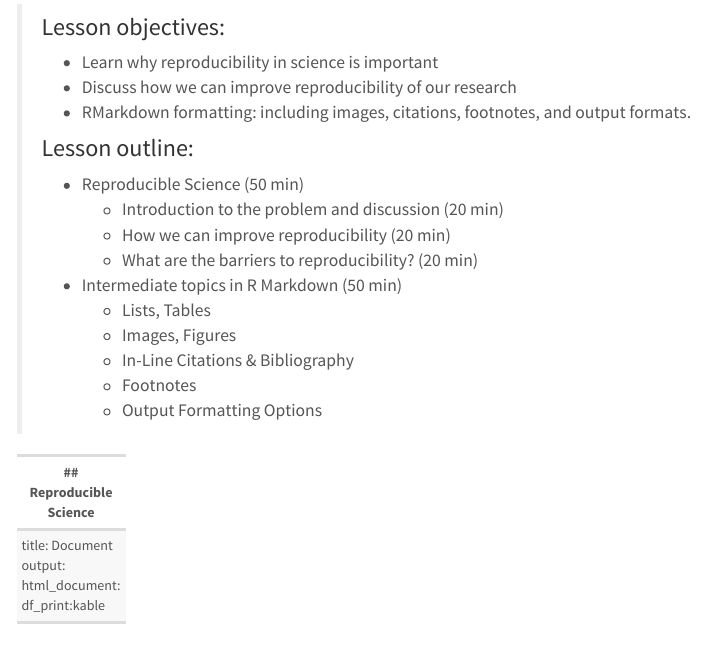
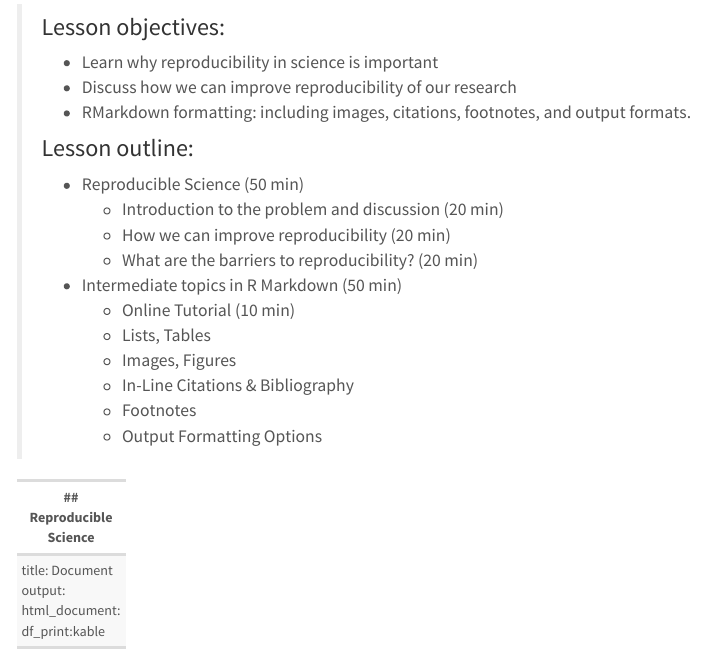
Before and after one commit to UofTCoders/rcourse, an R Markdown document (lec17-rmarkdown.Rmd): the page in a window 1100 px wide, from 180 px down. Rendered offline with R 4.5, knitr and Pandoc, with nearby package versions; menus at the side of the page are left out.

Commit message:
lec17 change outline

```diff
--- a/lec17-rmarkdown.Rmd
+++ b/lec17-rmarkdown.Rmd
@@ -16,6 +16,7 @@ title: "Reproducible workflow, R Markdown"
 >     - How we can improve reproducibility (20 min)
 >     - What are the barriers to reproducibility? (20 min)
 > - Intermediate topics in R Markdown (50 min)
+>     - Online Tutorial (10 min)
 >     - Lists, Tables
 >     - Images, Figures
 >     - In-Line Citations & Bibliography
```
